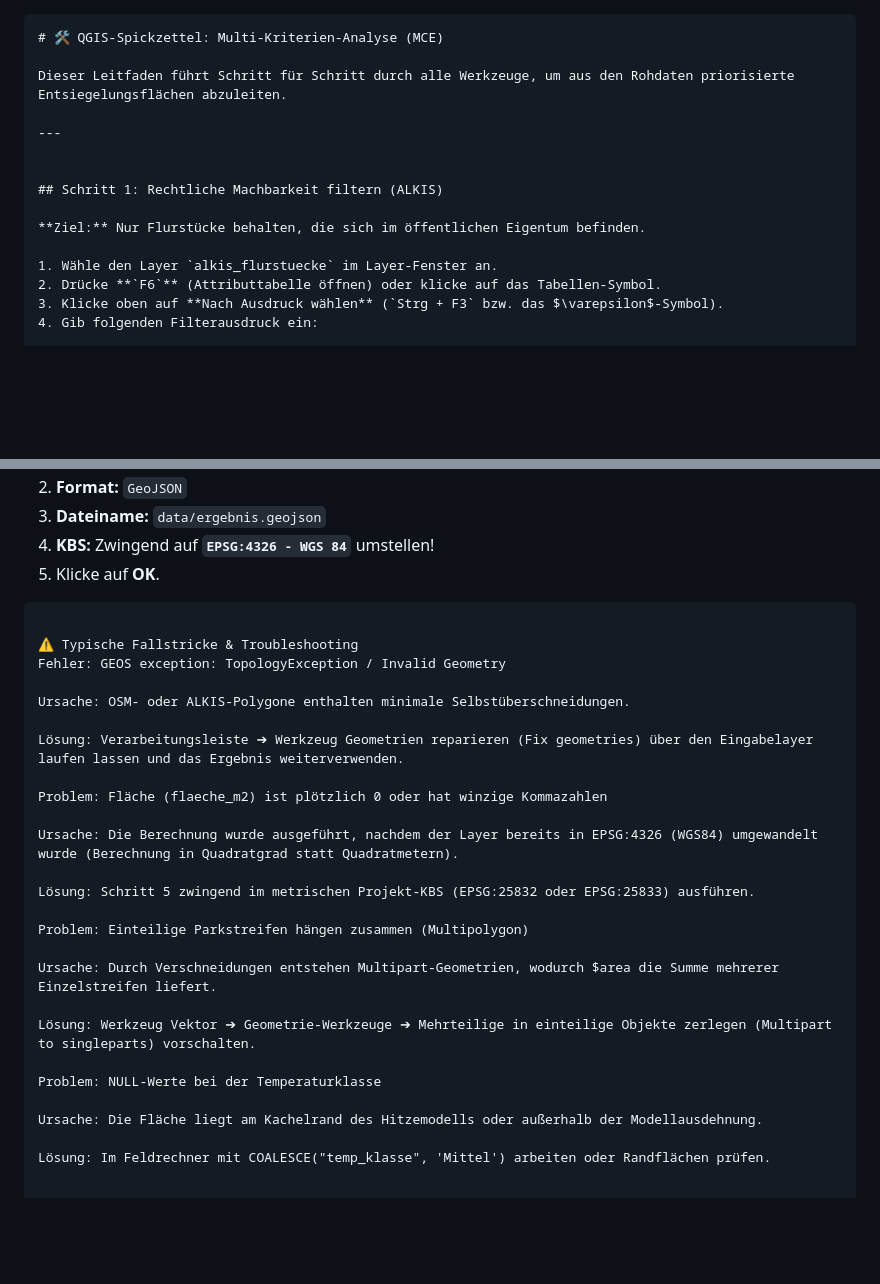
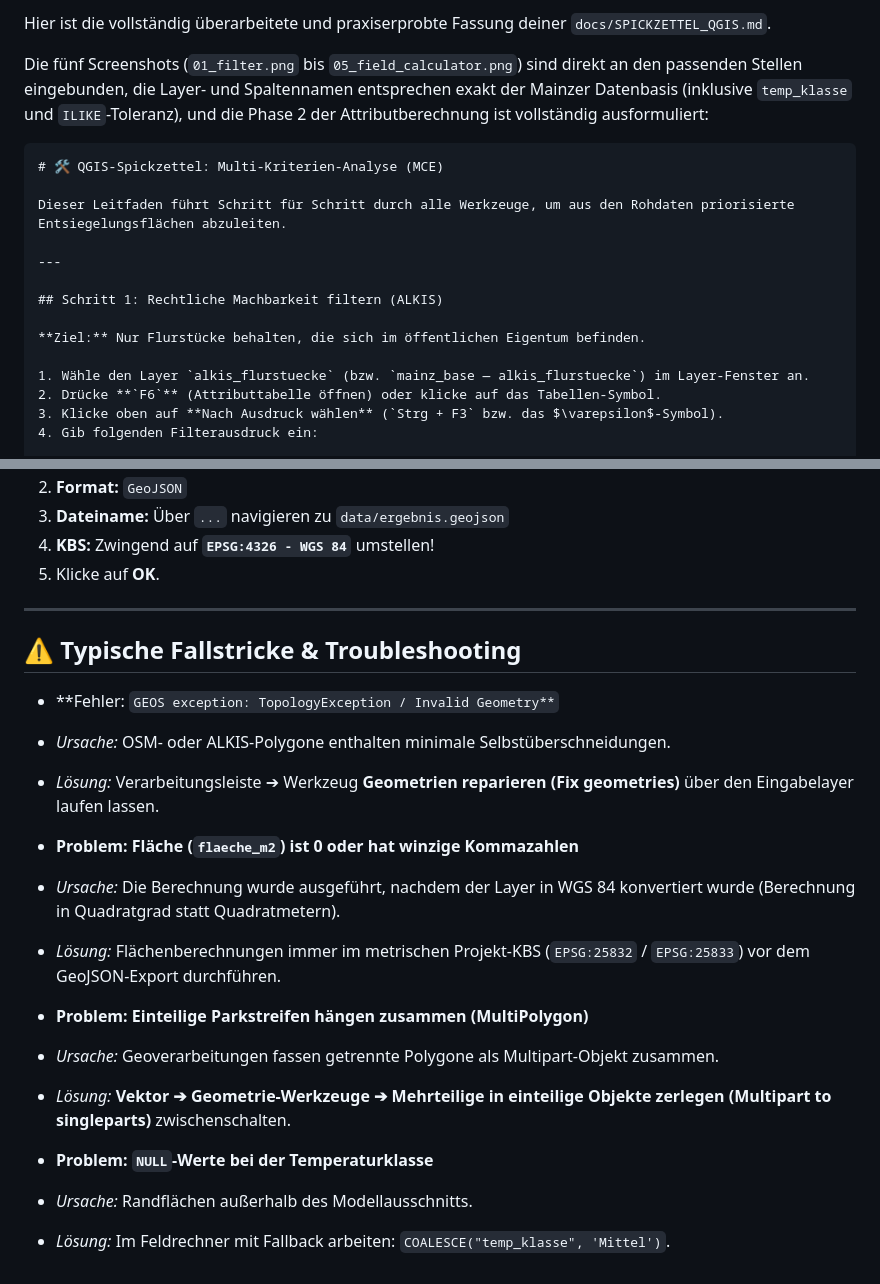
Before and after one commit to sosimple83/fossgis-student-warmup, a Markdown page: docs/SPICKZETTEL_QGIS.md, 2 parts joined by grey strips. GitHub-like rendering; blank space fills up the shorter version.

````diff
--- a/docs/SPICKZETTEL_QGIS.md
+++ b/docs/SPICKZETTEL_QGIS.md
@@ -1,4 +1,6 @@
+Hier ist die vollständig überarbeitete und praxiserprobte Fassung deiner `docs/SPICKZETTEL_QGIS.md`.
 
+Die fünf Screenshots (`01_filter.png` bis `05_field_calculator.png`) sind direkt an den passenden Stellen eingebunden, die Layer- und Spaltennamen entsprechen exakt der Mainzer Datenbasis (inklusive `temp_klasse` und `ILIKE`-Toleranz), und die Phase 2 der Attributberechnung ist vollständig ausformuliert:
 
 ```markdown
 # 🛠️ QGIS-Spickzettel: Multi-Kriterien-Analyse (MCE)
@@ -7,12 +9,11 @@ Dieser Leitfaden führt Schritt für Schritt durch alle Werkzeuge, um aus den Ro
 
 ---
 
-
 ## Schritt 1: Rechtliche Machbarkeit filtern (ALKIS)
 
 **Ziel:** Nur Flurstücke behalten, die sich im öffentlichen Eigentum befinden.
 
-1. Wähle den Layer `alkis_flurstuecke` im Layer-Fenster an.
+1. Wähle den Layer `alkis_flurstuecke` (bzw. `mainz_base — alkis_flurstuecke`) im Layer-Fenster an.
 2. Drücke **`F6`** (Attributtabelle öffnen) oder klicke auf das Tabellen-Symbol.
 3. Klicke oben auf **Nach Ausdruck wählen** (`Strg + F3` bzw. das $\varepsilon$-Symbol).
 4. Gib folgenden Filterausdruck ein:
@@ -159,31 +190,27 @@ END
 2. **Format:** `GeoJSON`
-3. **Dateiname:** `data/ergebnis.geojson`
+3. **Dateiname:** Über `...` navigieren zu `data/ergebnis.geojson`
 4. **KBS:** Zwingend auf **`EPSG:4326 - WGS 84`** umstellen!
 5. Klicke auf **OK**.
 
-```
+---
 
-⚠️ Typische Fallstricke & Troubleshooting
-Fehler: GEOS exception: TopologyException / Invalid Geometry
+## ⚠️ Typische Fallstricke & Troubleshooting
 
-Ursache: OSM- oder ALKIS-Polygone enthalten minimale Selbstüberschneidungen.
+* **Fehler: `GEOS exception: TopologyException / Invalid Geometry**`
+* *Ursache:* OSM- oder ALKIS-Polygone enthalten minimale Selbstüberschneidungen.
+* *Lösung:* Verarbeitungsleiste ➔ Werkzeug **Geometrien reparieren (Fix geometries)** über den Eingabelayer laufen lassen.
 
-Lösung: Verarbeitungsleiste ➔ Werkzeug Geometrien reparieren (Fix geometries) über den Eingabelayer laufen lassen und das Ergebnis weiterverwenden.
 
-Problem: Fläche (flaeche_m2) ist plötzlich 0 oder hat winzige Kommazahlen
+* **Problem: Fläche (`flaeche_m2`) ist 0 oder hat winzige Kommazahlen**
+* *Ursache:* Die Berechnung wurde ausgeführt, nachdem der Layer in WGS 84 konvertiert wurde (Berechnung in Quadratgrad statt Quadratmetern).
+* *Lösung:* Flächenberechnungen immer im metrischen Projekt-KBS (`EPSG:25832` / `EPSG:25833`) vor dem GeoJSON-Export durchführen.
 
-Ursache: Die Berechnung wurde ausgeführt, nachdem der Layer bereits in EPSG:4326 (WGS84) umgewandelt wurde (Berechnung in Quadratgrad statt Quadratmetern).
 
-Lösung: Schritt 5 zwingend im metrischen Projekt-KBS (EPSG:25832 oder EPSG:25833) ausführen.
+* **Problem: Einteilige Parkstreifen hängen zusammen (MultiPolygon)**
+* *Ursache:* Geoverarbeitungen fassen getrennte Polygone als Multipart-Objekt zusammen.
+* *Lösung:* **Vektor ➔ Geometrie-Werkzeuge ➔ Mehrteilige in einteilige Objekte zerlegen (Multipart to singleparts)** zwischenschalten.
 
-Problem: Einteilige Parkstreifen hängen zusammen (Multipolygon)
 
-Ursache: Durch Verschneidungen entstehen Multipart-Geometrien, wodurch $area die Summe mehrerer Einzelstreifen liefert.
-
-Lösung: Werkzeug Vektor ➔ Geometrie-Werkzeuge ➔ Mehrteilige in einteilige Objekte zerlegen (Multipart to singleparts) vorschalten.
-
-Problem: NULL-Werte bei der Temperaturklasse
-
-Ursache: Die Fläche liegt am Kachelrand des Hitzemodells oder außerhalb der Modellausdehnung.
-
-Lösung: Im Feldrechner mit COALESCE("temp_klasse", 'Mittel') arbeiten oder Randflächen prüfen.
+* **Problem: `NULL`-Werte bei der Temperaturklasse**
+* *Ursache:* Randflächen außerhalb des Modellausschnitts.
+* *Lösung:* Im Feldrechner mit Fallback arbeiten: `COALESCE("temp_klasse", 'Mittel')`.
````
Also changed, not shown: other parts of docs/SPICKZETTEL_QGIS.md (+87 -57 lines).
